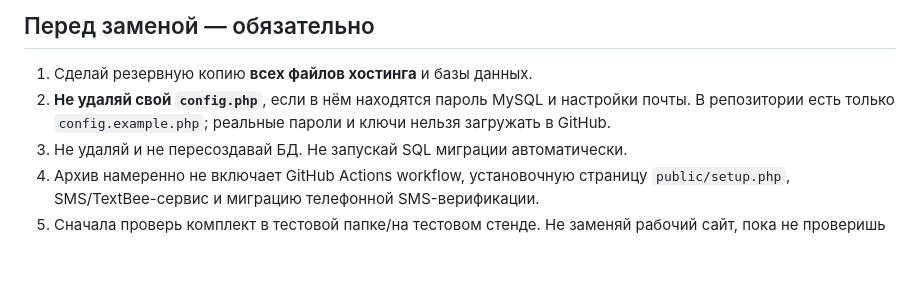
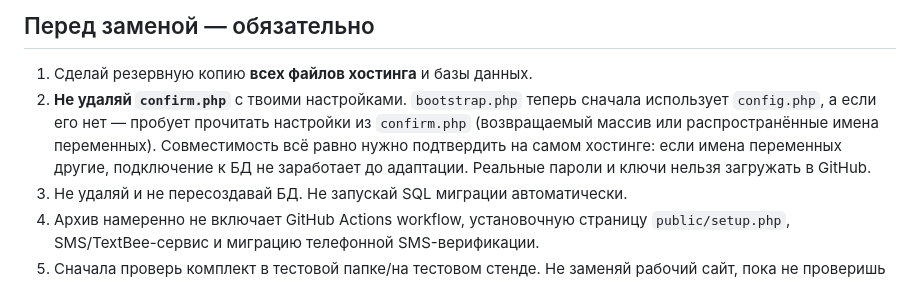
Before and after one commit to ln003796-cuoiuo/pluschat-host-fixed, a Markdown page: README.md, the part around the change. Drawn GitHub-style; blank space fills up the shorter version.

Commit message:
Document legacy confirm.php config support and accurate test scope

```diff
--- a/README.md
+++ b/README.md
@@ -5,7 +5,7 @@
 ## Перед заменой — обязательно
 
 1. Сделай резервную копию **всех файлов хостинга** и базы данных.
-2. **Не удаляй свой `config.php`**, если в нём находятся пароль MySQL и настройки почты. В репозитории есть только `config.example.php`; реальные пароли и ключи нельзя загружать в GitHub.
+2. **Не удаляй `confirm.php`** с твоими настройками. `bootstrap.php` теперь сначала использует `config.php`, а если его нет — пробует прочитать настройки из `confirm.php` (возвращаемый массив или распространённые имена переменных). Совместимость всё равно нужно подтвердить на самом хостинге: если имена переменных другие, подключение к БД не заработает до адаптации. Реальные пароли и ключи нельзя загружать в GitHub.
 3. Не удаляй и не пересоздавай БД. Не запускай SQL миграции автоматически.
 4. Архив намеренно не включает GitHub Actions workflow, установочную страницу `public/setup.php`, SMS/TextBee-сервис и миграцию телефонной SMS-верификации.
 5. Сначала проверь комплект в тестовой папке/на тестовом стенде. Не заменяй рабочий сайт, пока не проверишь PHP и API.
```
